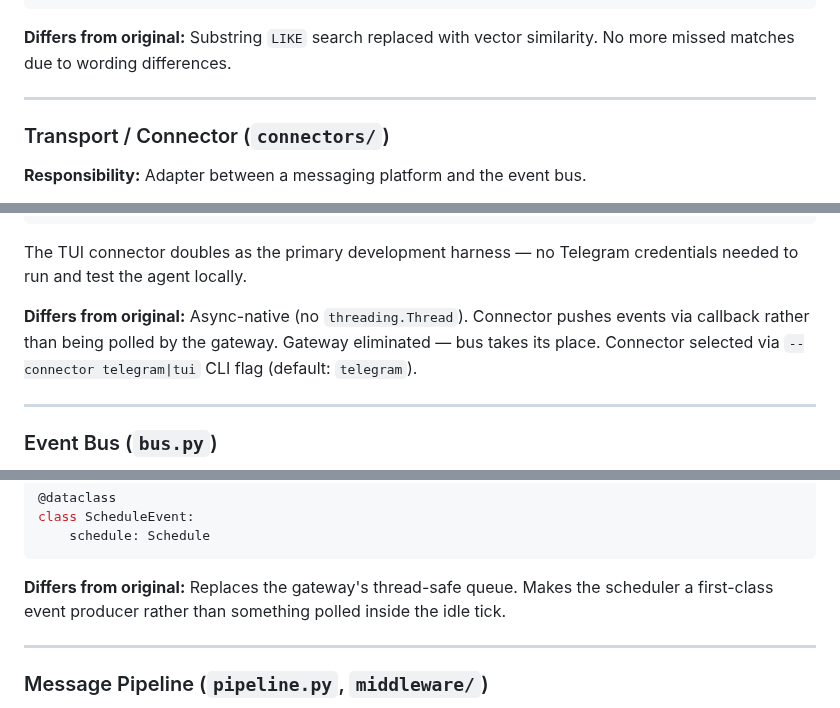
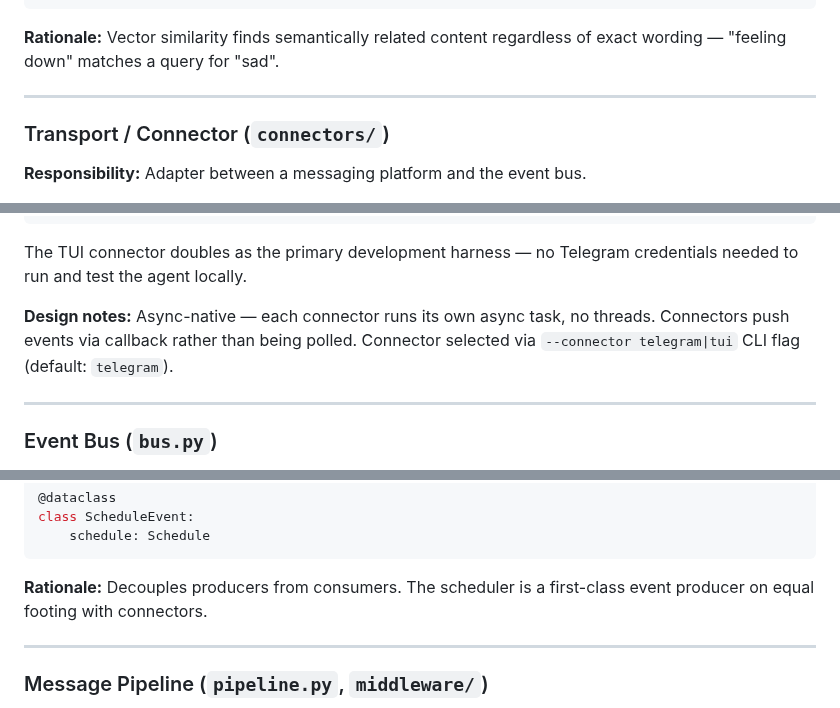
Before and after one commit to awfulwoman/awfulclaw, a Markdown page: docs/REIMPLEMENTATION_PLAN.md, 3 parts joined by grey strips. Rendered like a GitHub page.

````diff
--- a/docs/REIMPLEMENTATION_PLAN.md
+++ b/docs/REIMPLEMENTATION_PLAN.md
@@ -249,7 +249,7 @@ async def search_facts(query: str, limit: int = 10) -> list[Fact]:
     )
 ```
 
-**Differs from original:** Substring `LIKE` search replaced with vector similarity. No more missed matches due to wording differences.
+**Rationale:** Vector similarity finds semantically related content regardless of exact wording — "feeling down" matches a query for "sad".
 
 ---
 
@@ -297,7 +297,7 @@ class TUIConnector(Connector):
 
 The TUI connector doubles as the primary development harness — no Telegram credentials needed to run and test the agent locally.
 
-**Differs from original:** Async-native (no `threading.Thread`). Connector pushes events via callback rather than being polled by the gateway. Gateway eliminated — bus takes its place. Connector selected via `--connector telegram|tui` CLI flag (default: `telegram`).
+**Design notes:** Async-native — each connector runs its own async task, no threads. Connectors push events via callback rather than being polled. Connector selected via `--connector telegram|tui` CLI flag (default: `telegram`).
 
 ---
 
@@ -324,7 +324,7 @@ class ScheduleEvent:
     schedule: Schedule
 ```
 
-**Differs from original:** Replaces the gateway's thread-safe queue. Makes the scheduler a first-class event producer rather than something polled inside the idle tick.
+**Rationale:** Decouples producers from consumers. The scheduler is a first-class event producer on equal footing with connectors.
 
 ---
 
````
Also changed, not shown: other parts of docs/REIMPLEMENTATION_PLAN.md (+9 -9 lines).
